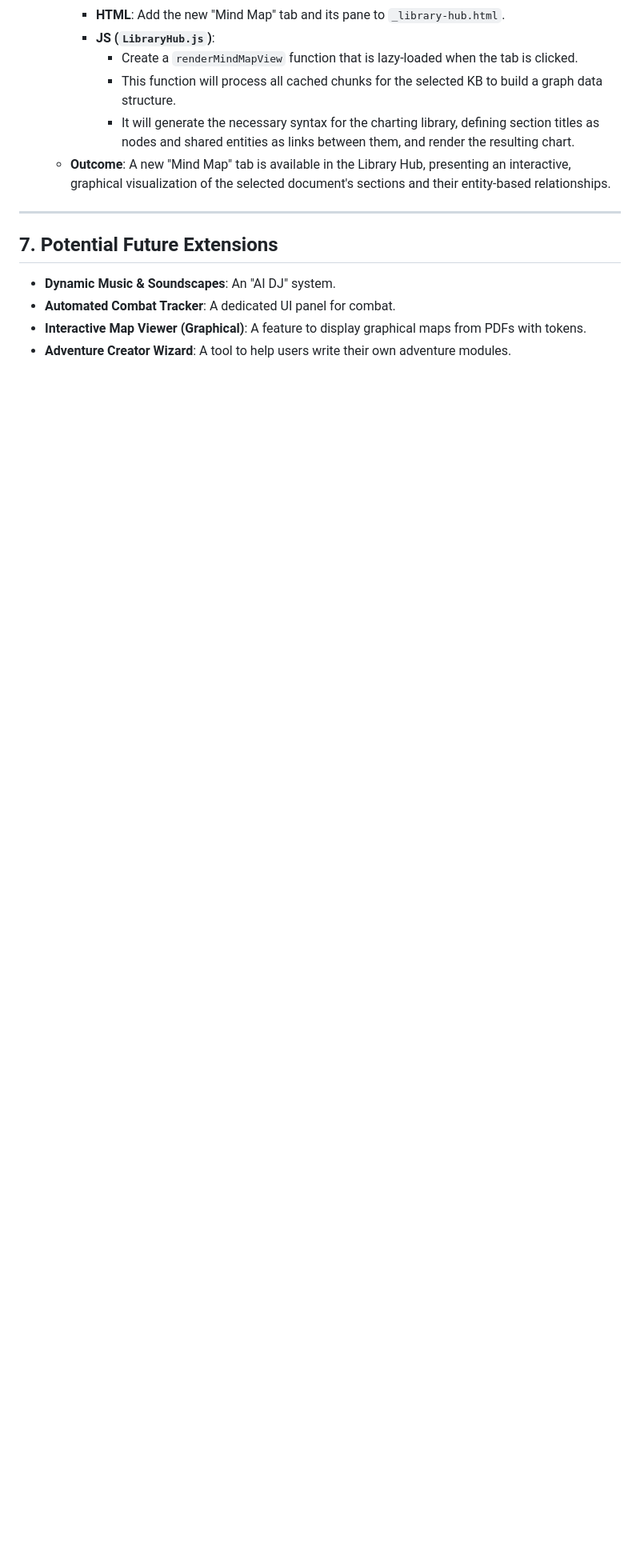
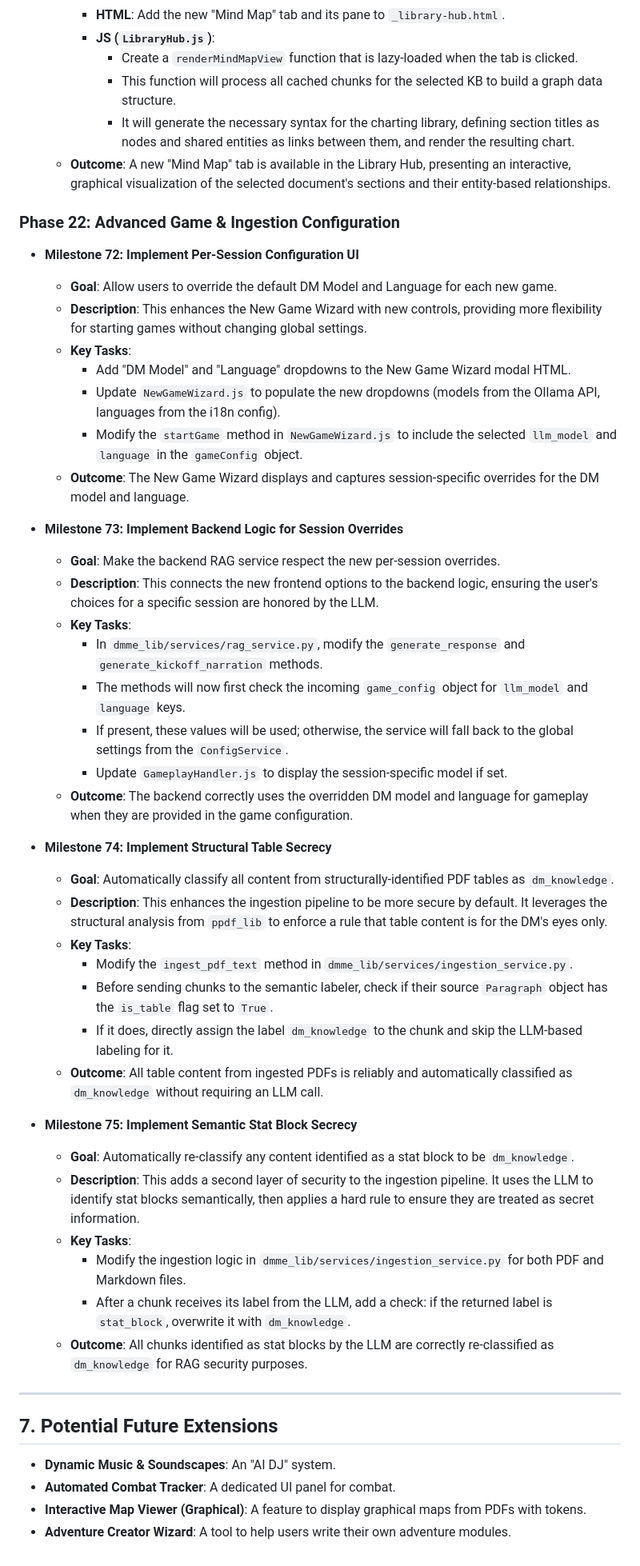
Before and after one commit to adn770/ppdf, a Markdown page: docs/design-dmme.md, the part around the change. Shown at 80% size. GitHub-like rendering; blank space fills up the shorter version.

Commit message:
docs: Add Phase 22 for Advanced Game & Ingestion Configuration
This commit updates the `docs/design-dmme.md` document to include
Phase 22: Advanced Game & Ingestion Configuration. This new phase
outlines milestones for implementing per-session configuration overrides
and enhancing ingestion security for tables and stat blocks.

```diff
--- a/docs/design-dmme.md
+++ b/docs/design-dmme.md
@@ -1628,6 +1628,65 @@ This implementation plan details the incremental steps to build the `dmme` appli
         presenting an interactive, graphical visualization of the selected
         document's sections and their entity-based relationships.
 
+### Phase 22: Advanced Game & Ingestion Configuration
+
+-   **Milestone 72: Implement Per-Session Configuration UI**
+    -   **Goal**: Allow users to override the default DM Model and Language for each new game.
+    -   **Description**: This enhances the New Game Wizard with new controls, providing more
+        flexibility for starting games without changing global settings.
+    -   **Key Tasks**:
+        -   Add "DM Model" and "Language" dropdowns to the New Game Wizard modal HTML.
+        -   Update `NewGameWizard.js` to populate the new dropdowns (models from the
+            Ollama API, languages from the i18n config).
+        -   Modify the `startGame` method in `NewGameWizard.js` to include the selected
+            `llm_model` and `language` in the `gameConfig` object.
+    -   **Outcome**: The New Game Wizard displays and captures session-specific overrides
+        for the DM model and language.
+
+-   **Milestone 73: Implement Backend Logic for Session Overrides**
+    -   **Goal**: Make the backend RAG service respect the new per-session overrides.
+    -   **Description**: This connects the new frontend options to the backend logic,
+        ensuring the user's choices for a specific session are honored by the LLM.
+    -   **Key Tasks**:
+        -   In `dmme_lib/services/rag_service.py`, modify the `generate_response` and
+            `generate_kickoff_narration` methods.
+        -   The methods will now first check the incoming `game_config` object for
+            `llm_model` and `language` keys.
+        -   If present, these values will be used; otherwise, the service will fall back
+            to the global settings from the `ConfigService`.
+        -   Update `GameplayHandler.js` to display the session-specific model if set.
+    -   **Outcome**: The backend correctly uses the overridden DM model and language for
+        gameplay when they are provided in the game configuration.
+
+-   **Milestone 74: Implement Structural Table Secrecy**
+    -   **Goal**: Automatically classify all content from structurally-identified PDF
+        tables as `dm_knowledge`.
+    -   **Description**: This enhances the ingestion pipeline to be more secure by
+        default. It leverages the structural analysis from `ppdf_lib` to enforce a
+        rule that table content is for the DM's eyes only.
+    -   **Key Tasks**:
+        -   Modify the `ingest_pdf_text` method in `dmme_lib/services/ingestion_service.py`.
+        -   Before sending chunks to the semantic labeler, check if their source
+            `Paragraph` object has the `is_table` flag set to `True`.
+        -   If it does, directly assign the label `dm_knowledge` to the chunk and skip
+            the LLM-based labeling for it.
+    -   **Outcome**: All table content from ingested PDFs is reliably and automatically
+        classified as `dm_knowledge` without requiring an LLM call.
+
+-   **Milestone 75: Implement Semantic Stat Block Secrecy**
+    -   **Goal**: Automatically re-classify any content identified as a stat block to be
+        `dm_knowledge`.
+    -   **Description**: This adds a second layer of security to the ingestion pipeline.
+        It uses the LLM to identify stat blocks semantically, then applies a hard rule
+        to ensure they are treated as secret information.
+    -   **Key Tasks**:
+        -   Modify the ingestion logic in `dmme_lib/services/ingestion_service.py` for
+            both PDF and Markdown files.
+        -   After a chunk receives its label from the LLM, add a check: if the returned
+            label is `stat_block`, overwrite it with `dm_knowledge`.
+    -   **Outcome**: All chunks identified as stat blocks by the LLM are correctly
+        re-classified as `dm_knowledge` for RAG security purposes.
+
 ---
 
 ## 7. Potential Future Extensions
```
